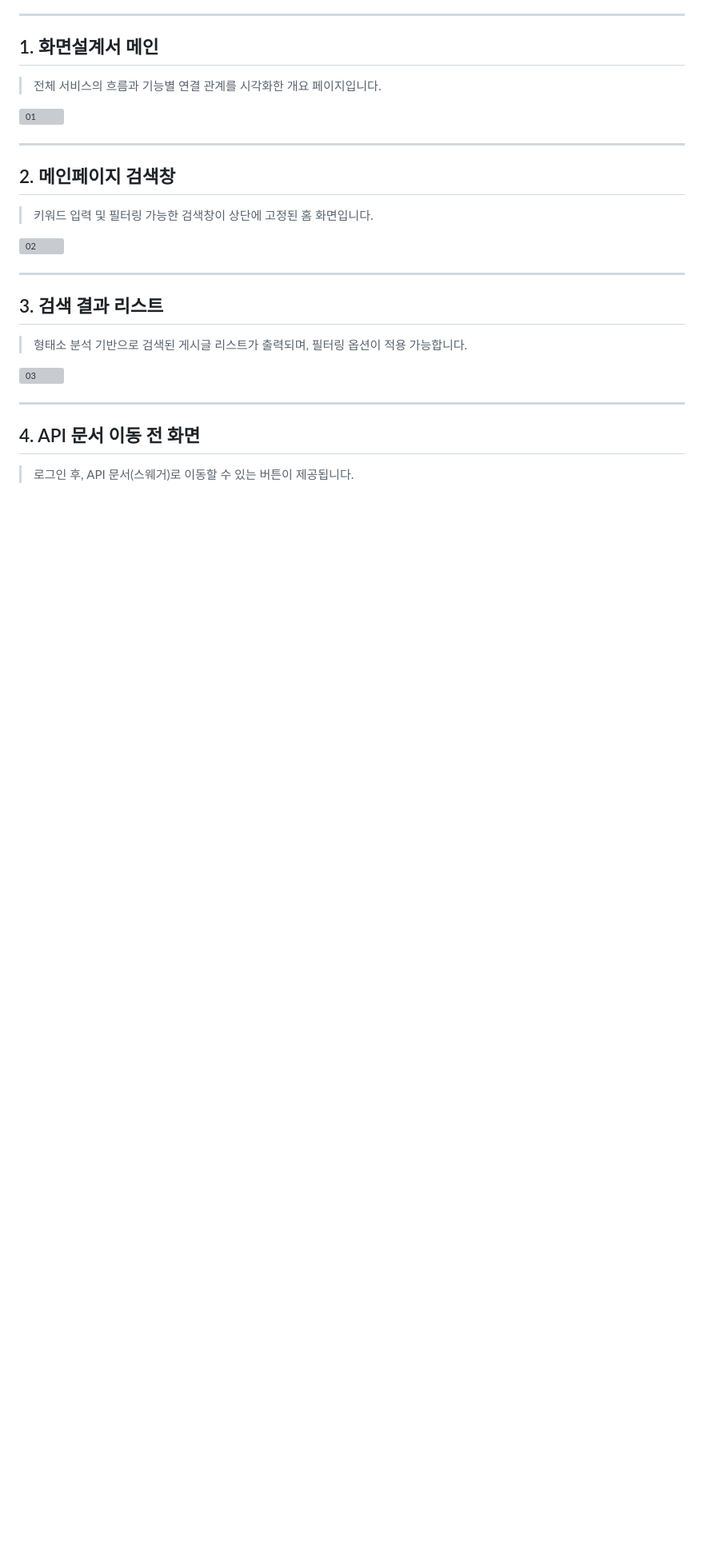
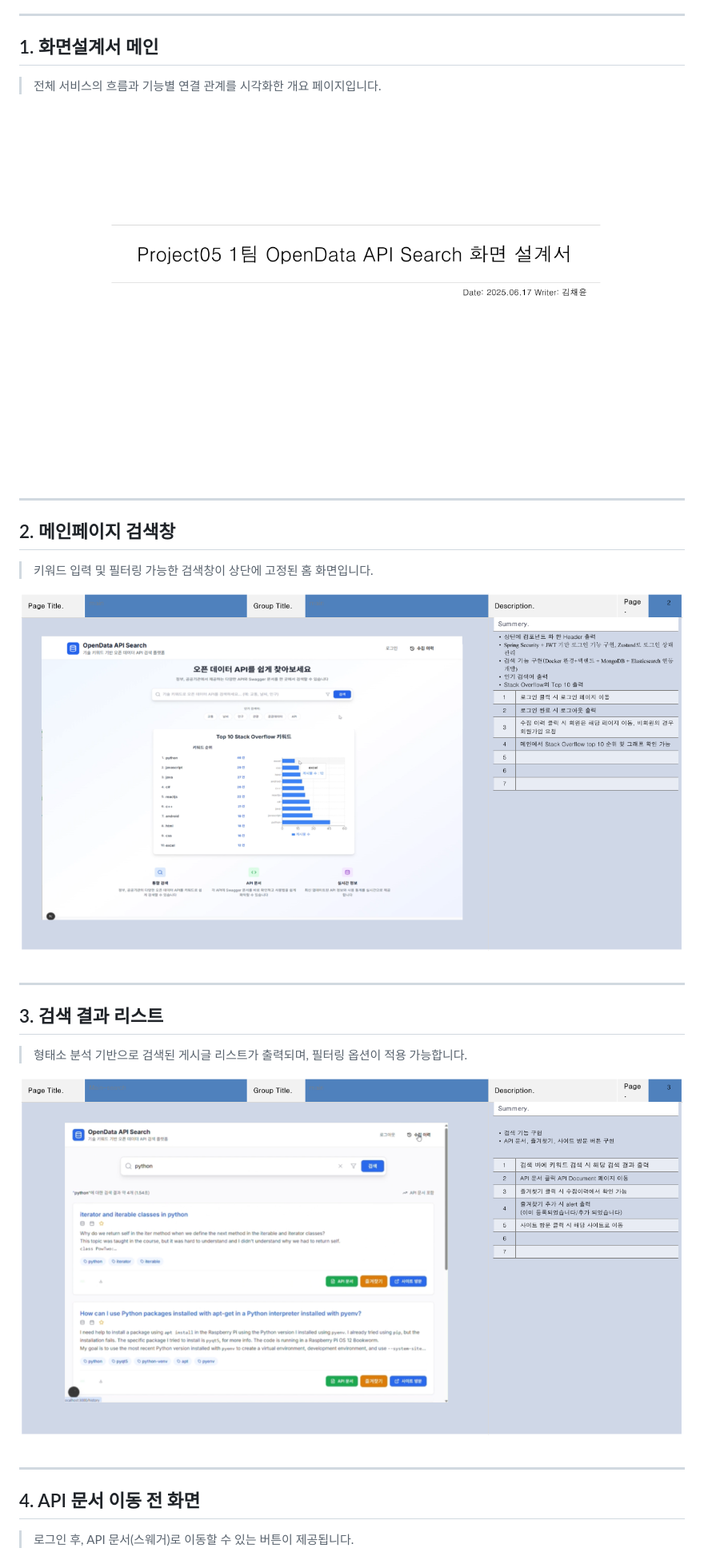
Before and after one commit to yuriuser126/ElasticSearch_pj5, a Markdown page: docs/UI-Design-Document/README.md, the part around one of its changes. Shown at 80% size. Drawn GitHub-style; blank space fills up the shorter version; grey boxes are pictures that could not be loaded.

```diff
--- a/docs/UI-Design-Document/README.md
+++ b/docs/UI-Design-Document/README.md
@@ -29,21 +29,21 @@
 ## 1. 화면설계서 메인
 > 전체 서비스의 흐름과 기능별 연결 관계를 시각화한 개요 페이지입니다.
 
-![01](./01_UI_Screenshots.png)
+![01](./01_UI%20Screenshots.png)
 
 ---
 
 ## 2. 메인페이지 검색창
 > 키워드 입력 및 필터링 가능한 검색창이 상단에 고정된 홈 화면입니다.
 
-![02](./02_UI_Screenshots.png)
+![02](./02_UI%20Screenshots.png)
 
 ---
 
 ## 3. 검색 결과 리스트
 > 형태소 분석 기반으로 검색된 게시글 리스트가 출력되며, 필터링 옵션이 적용 가능합니다.
 
-![03](./03_UI_Screenshots.png)
+![03](./03_UI%20Screenshots.png)
 
 ---
 
```
Also changed, not shown: other parts of docs/UI-Design-Document/README.md (+12 -12 lines).
